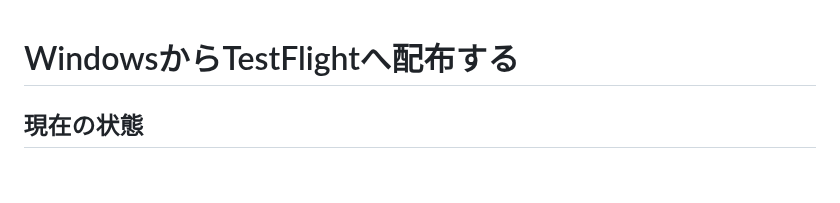
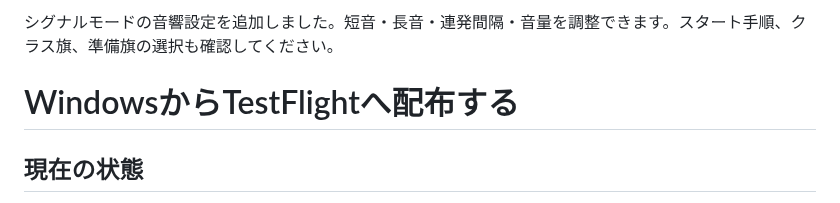
Before and after one commit to GoldenFalcons18/gps-pwa, a Markdown page: ios/TESTFLIGHT.md, the part around the change. Rendered like a GitHub page; blank space fills up the shorter version.

Commit message:
Prepare signal configuration for 1.8.6

```diff
--- a/ios/TESTFLIGHT.md
+++ b/ios/TESTFLIGHT.md
@@ -1,3 +1,4 @@
+シグナルモードの音響設定を追加しました。短音・長音・連発間隔・音量を調整できます。スタート手順、クラス旗、準備旗の選択も確認してください。
 # WindowsからTestFlightへ配布する
 
 ## 現在の状態
```
